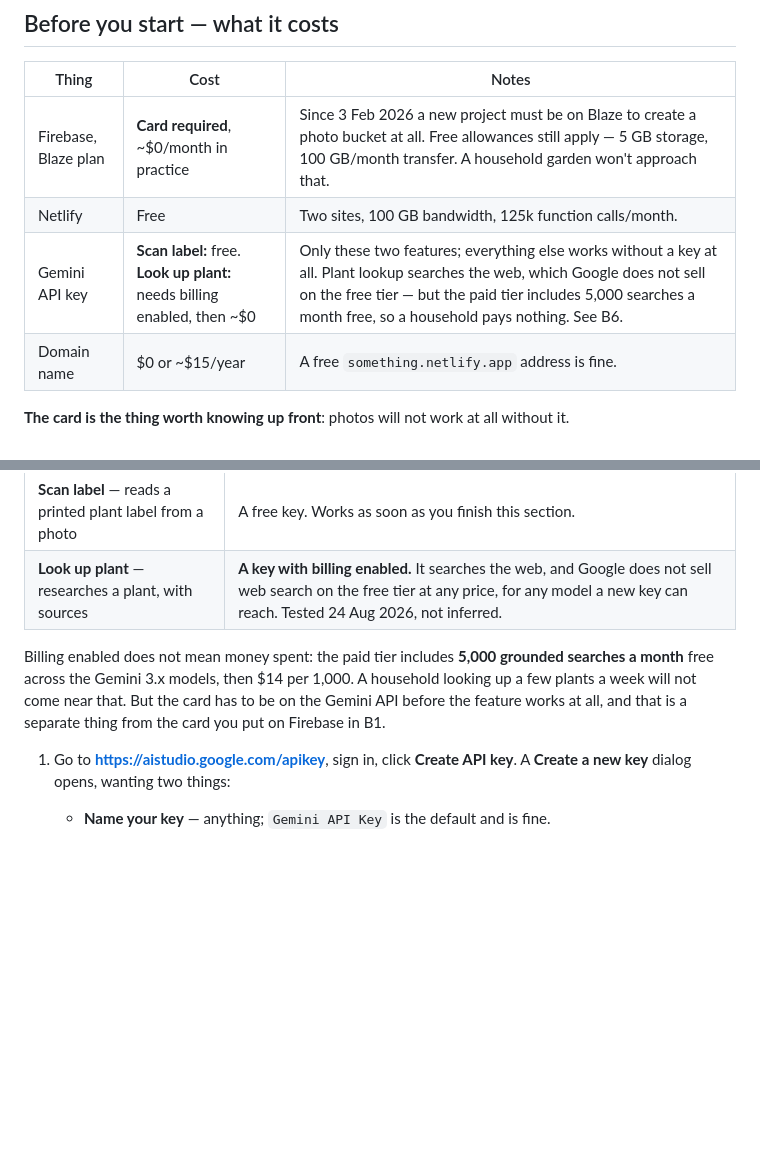
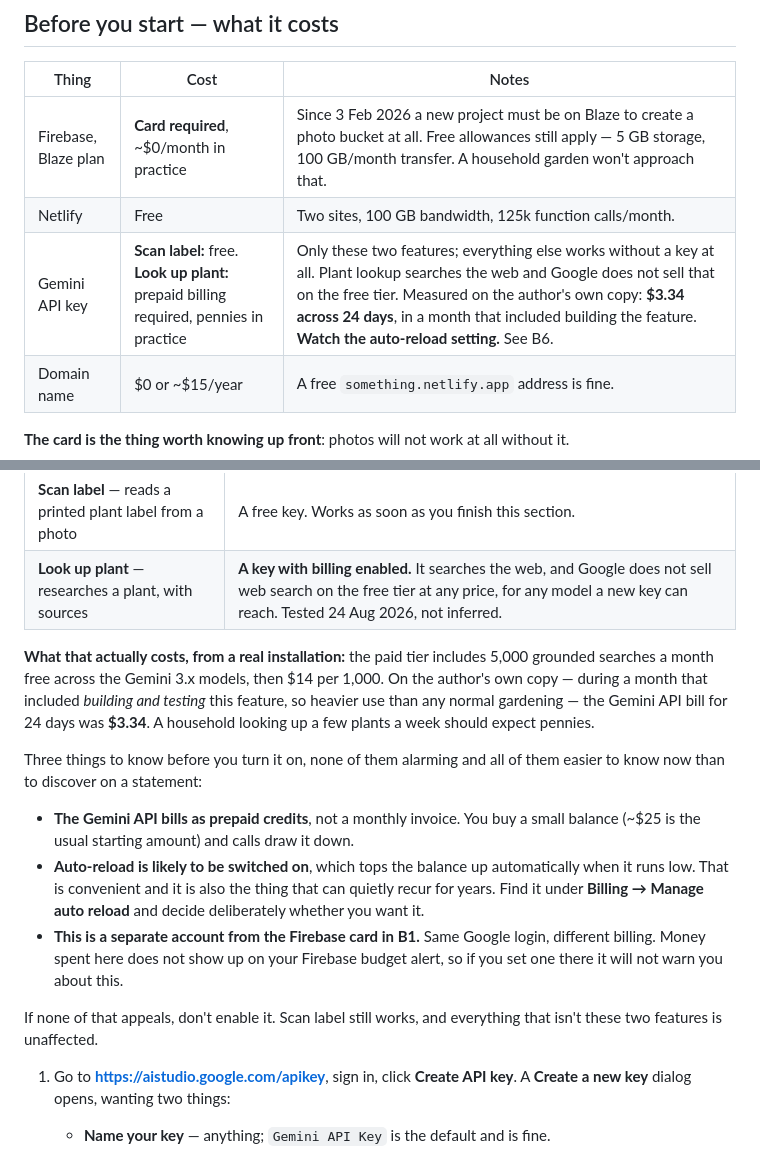
Before and after one commit to johnthegardenerbullivant-dotcom/garden-nursery-apps, a Markdown page: SETUP.md, 2 parts joined by grey strips. Rendered like a GitHub page; blank space fills up the shorter version.

Commit message:
docs: real cost figures for plant lookup, and the auto-reload warning
Replaces the abstract "5,000 free then $14/1,000" with what a running
installation actually spends: $3.34 of Gemini API cost across 24 days, in a
month that included building and testing the feature. That is a better answer
to "what will this cost me" than any pricing table.

Adds the two things worth knowing before enabling it, both found by looking
at a real billing page rather than the docs: the Gemini API bills as prepaid
credits rather than a monthly invoice, and auto-reload is likely on, which is
the setting that can recur unnoticed for years -- the account examined had
been topping itself up since a purchase its owner had forgotten making. Also
states plainly that this is a different billing account from the Firebase
card in B1, so the budget alert set there will never mention it.

Co-Authored-By: Claude Opus 5 <noreply@anthropic.com>

```diff
--- a/SETUP.md
+++ b/SETUP.md
@@ -20,7 +20,7 @@ requires a card on file before it will store photos.
 |---|---|---|
 | Firebase, Blaze plan | **Card required**, ~$0/month in practice | Since 3 Feb 2026 a new project must be on Blaze to create a photo bucket at all. Free allowances still apply — 5 GB storage, 100 GB/month transfer. A household garden won't approach that. |
 | Netlify | Free | Two sites, 100 GB bandwidth, 125k function calls/month. |
-| Gemini API key | **Scan label:** free. **Look up plant:** needs billing enabled, then ~$0 | Only these two features; everything else works without a key at all. Plant lookup searches the web, which Google does not sell on the free tier — but the paid tier includes 5,000 searches a month free, so a household pays nothing. See B6. |
+| Gemini API key | **Scan label:** free. **Look up plant:** prepaid billing required, pennies in practice | Only these two features; everything else works without a key at all. Plant lookup searches the web and Google does not sell that on the free tier. Measured on the author's own copy: **$3.34 across 24 days**, in a month that included building the feature. **Watch the auto-reload setting.** See B6. |
 | Domain name | $0 or ~$15/year | A free `something.netlify.app` address is fine. |
 
 **The card is the thing worth knowing up front**: photos will not work at all without it.
@@ -276,10 +276,26 @@ words that the key is missing. You can come back and do this months later.
 | **Scan label** — reads a printed plant label from a photo | A free key. Works as soon as you finish this section. |
 | **Look up plant** — researches a plant, with sources | **A key with billing enabled.** It searches the web, and Google does not sell web search on the free tier at any price, for any model a new key can reach. Tested 24 Aug 2026, not inferred. |
 
-Billing enabled does not mean money spent: the paid tier includes **5,000 grounded searches a
-month** free across the Gemini 3.x models, then $14 per 1,000. A household looking up a few plants a
-week will not come near that. But the card has to be on the Gemini API before the feature works at
-all, and that is a separate thing from the card you put on Firebase in B1.
+**What that actually costs, from a real installation:** the paid tier includes 5,000 grounded
+searches a month free across the Gemini 3.x models, then $14 per 1,000. On the author's own copy —
+during a month that included *building and testing* this feature, so heavier use than any normal
+gardening — the Gemini API bill for 24 days was **$3.34**. A household looking up a few plants a
+week should expect pennies.
+
+Three things to know before you turn it on, none of them alarming and all of them easier to know now
+than to discover on a statement:
+
+- **The Gemini API bills as prepaid credits**, not a monthly invoice. You buy a small balance
+  (~$25 is the usual starting amount) and calls draw it down.
+- **Auto-reload is likely to be switched on**, which tops the balance up automatically when it runs
+  low. That is convenient and it is also the thing that can quietly recur for years. Find it under
+  **Billing → Manage auto reload** and decide deliberately whether you want it.
+- **This is a separate account from the Firebase card in B1.** Same Google login, different billing.
+  Money spent here does not show up on your Firebase budget alert, so if you set one there it will
+  not warn you about this.
+
+If none of that appeals, don't enable it. Scan label still works, and everything that isn't these
+two features is unaffected.
 
 1. Go to **https://aistudio.google.com/apikey**, sign in, click **Create API key**. A **Create a new
    key** dialog opens, wanting two things:
```
Also changed, not shown: CHANGELOG.md (+6 -2 lines).
